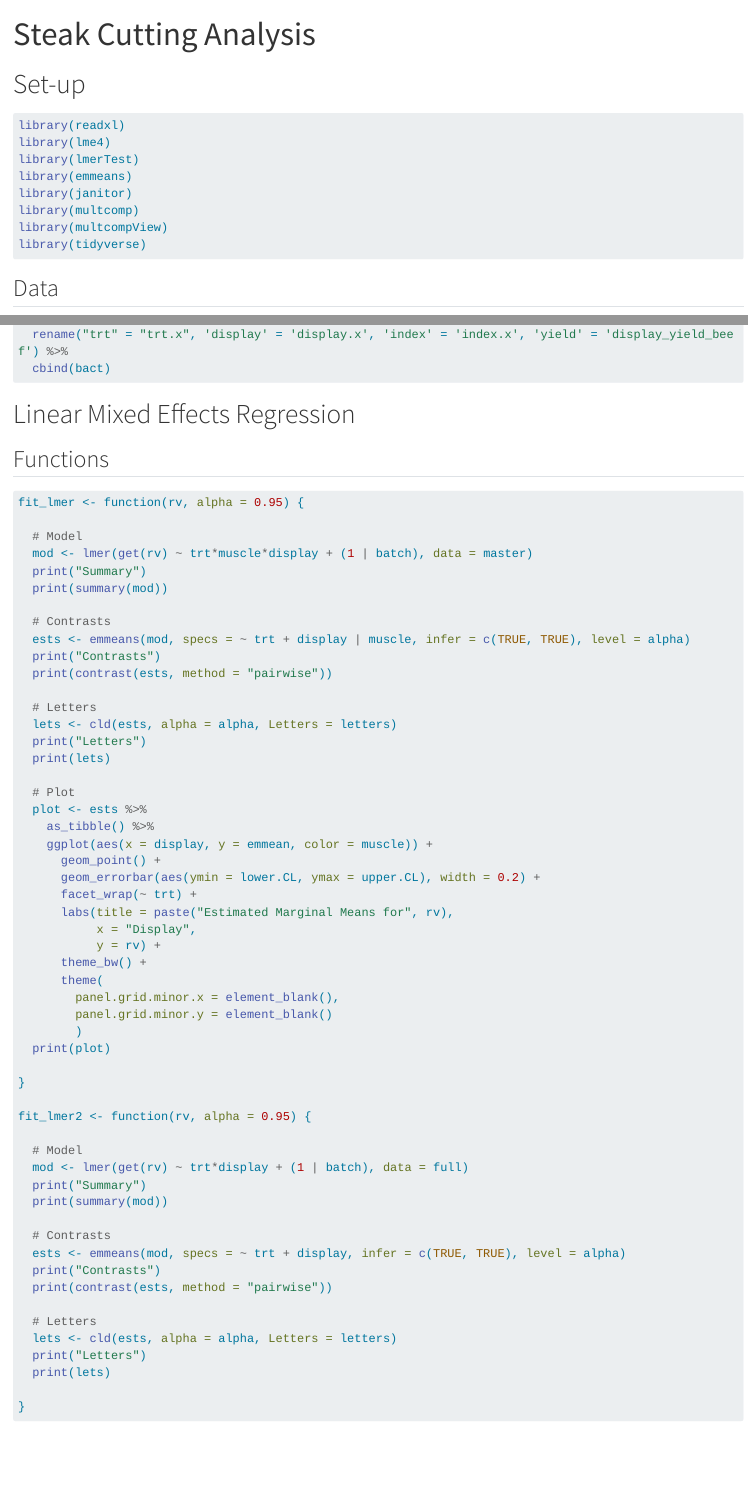
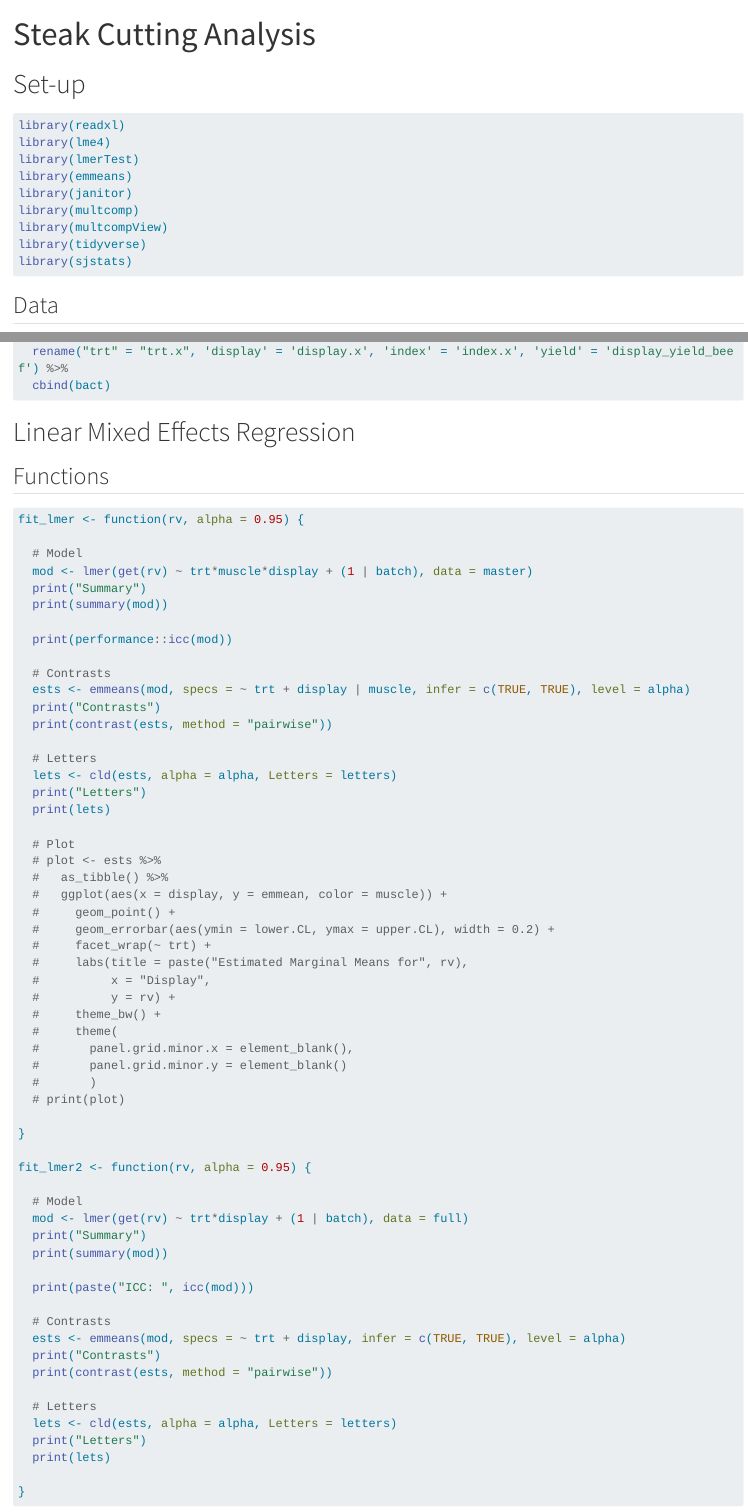
Before and after one commit to brandonhjkim/Steak_Cutting_Analysis, a Quarto document (Full_Analysis.qmd): the page in a window 1100 px wide, from its top, and a second part further down, joined at a grey line. Rendered offline with R 4.5, knitr and Pandoc in place of Quarto, with nearby package versions; some code elsewhere in the file could not run offline; long lines of code are wrapped; column names are cleaned by a stand-in for the janitor package.

Commit message:
added ICC measurement

````diff
--- a/Full_Analysis.qmd
+++ b/Full_Analysis.qmd
@@ -17,6 +17,7 @@ library(janitor)
 library(multcomp)
 library(multcompView)
 library(tidyverse)
+library(sjstats)
 ```
 
 ## Data
@@ -85,6 +86,8 @@ fit_lmer <- function(rv, alpha = 0.95) {
   print("Summary")
   print(summary(mod))
 
+  print(performance::icc(mod))
+
   # Contrasts
   ests <- emmeans(mod, specs = ~ trt + display | muscle, infer = c(TRUE, TRUE), level = alpha)
   print("Contrasts")
@@ -96,21 +99,21 @@ fit_lmer <- function(rv, alpha = 0.95) {
   print(lets)
 
   # Plot
-  plot <- ests %>%
-    as_tibble() %>%
-    ggplot(aes(x = display, y = emmean, color = muscle)) +
-      geom_point() +
-      geom_errorbar(aes(ymin = lower.CL, ymax = upper.CL), width = 0.2) +
-      facet_wrap(~ trt) +
-      labs(title = paste("Estimated Marginal Means for", rv),
-           x = "Display",
-           y = rv) +
-      theme_bw() +
-      theme(
-        panel.grid.minor.x = element_blank(),
-        panel.grid.minor.y = element_blank()
-        )
-  print(plot)
+  # plot <- ests %>%
+  #   as_tibble() %>%
+  #   ggplot(aes(x = display, y = emmean, color = muscle)) +
+  #     geom_point() +
+  #     geom_errorbar(aes(ymin = lower.CL, ymax = upper.CL), width = 0.2) +
+  #     facet_wrap(~ trt) +
+  #     labs(title = paste("Estimated Marginal Means for", rv),
+  #          x = "Display",
+  #          y = rv) +
+  #     theme_bw() +
+  #     theme(
+  #       panel.grid.minor.x = element_blank(),
+  #       panel.grid.minor.y = element_blank()
+  #       )
+  # print(plot)
 
 }
 
@@ -120,6 +123,8 @@ fit_lmer2 <- function(rv, alpha = 0.95) {
   mod <- lmer(get(rv) ~ trt*display + (1 | batch), data = full)
   print("Summary")
   print(summary(mod))
+
+  print(paste("ICC: ", icc(mod)))
 
   # Contrasts
   ests <- emmeans(mod, specs = ~ trt + display, infer = c(TRUE, TRUE), level = alpha)
````
